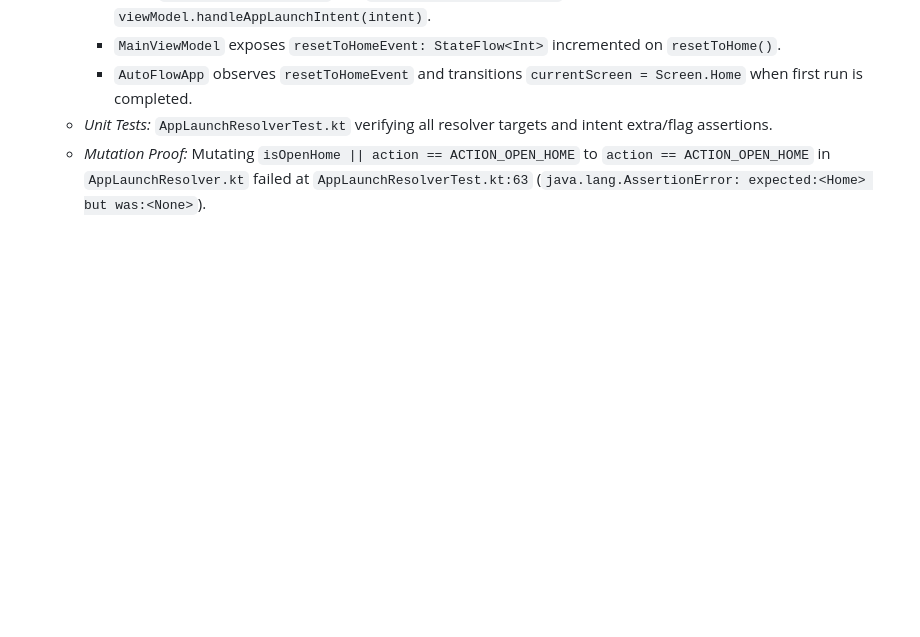
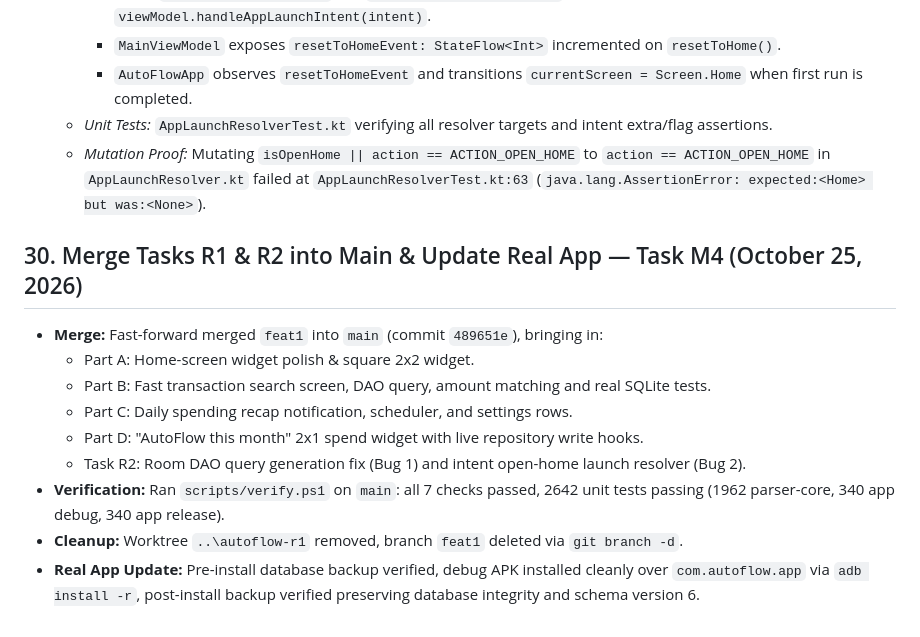
Before and after one commit to nikhil-bhere-pm/autoflow, a Markdown page: STATE.md, the part around the change. Drawn GitHub-style; blank space fills up the shorter version.

Commit message:
docs(state): update STATE.md with Task M4 merge details

```diff
--- a/STATE.md
+++ b/STATE.md
@@ -923,3 +923,15 @@
     - `AutoFlowApp` observes `resetToHomeEvent` and transitions `currentScreen = Screen.Home` when first run is completed.
   - *Unit Tests:* `AppLaunchResolverTest.kt` verifying all resolver targets and intent extra/flag assertions.
   - *Mutation Proof:* Mutating `isOpenHome || action == ACTION_OPEN_HOME` to `action == ACTION_OPEN_HOME` in `AppLaunchResolver.kt` failed at `AppLaunchResolverTest.kt:63` (`java.lang.AssertionError: expected:<Home> but was:<None>`).
+
+## 30. Merge Tasks R1 & R2 into Main & Update Real App — Task M4 (October 25, 2026)
+
+- **Merge:** Fast-forward merged `feat1` into `main` (commit `489651e`), bringing in:
+  - Part A: Home-screen widget polish & square 2x2 widget.
+  - Part B: Fast transaction search screen, DAO query, amount matching and real SQLite tests.
+  - Part C: Daily spending recap notification, scheduler, and settings rows.
+  - Part D: "AutoFlow this month" 2x1 spend widget with live repository write hooks.
+  - Task R2: Room DAO query generation fix (Bug 1) and intent open-home launch resolver (Bug 2).
+- **Verification:** Ran `scripts/verify.ps1` on `main`: all 7 checks passed, 2642 unit tests passing (1962 parser-core, 340 app debug, 340 app release).
+- **Cleanup:** Worktree `..\autoflow-r1` removed, branch `feat1` deleted via `git branch -d`.
+- **Real App Update:** Pre-install database backup verified, debug APK installed cleanly over `com.autoflow.app` via `adb install -r`, post-install backup verified preserving database integrity and schema version 6.
```
